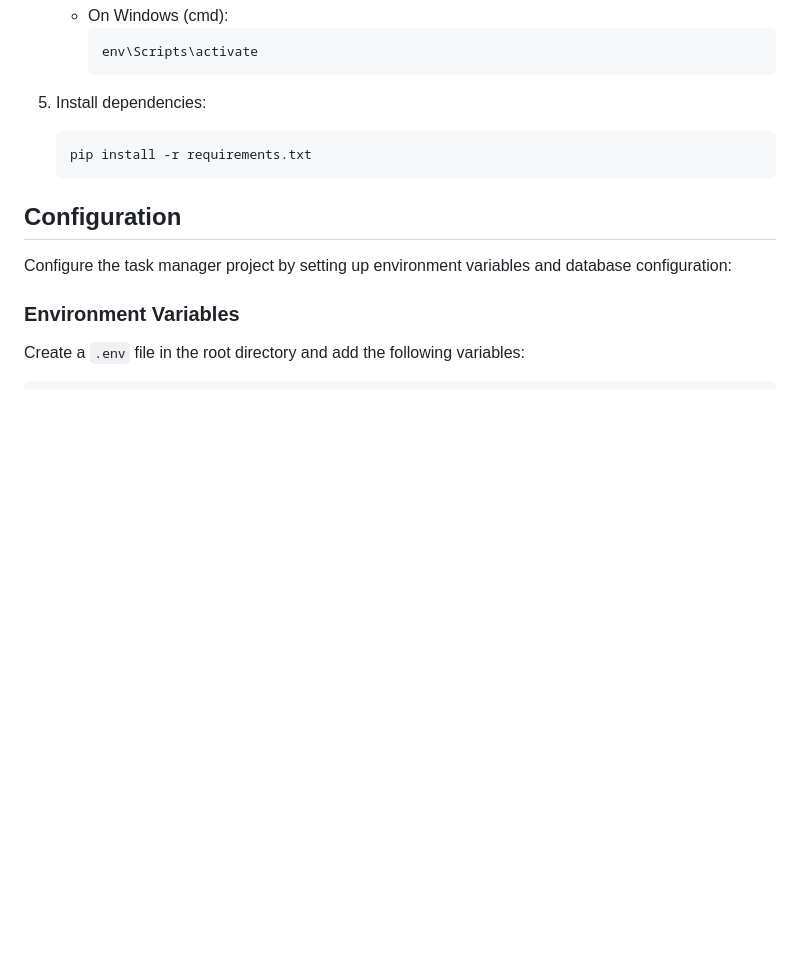
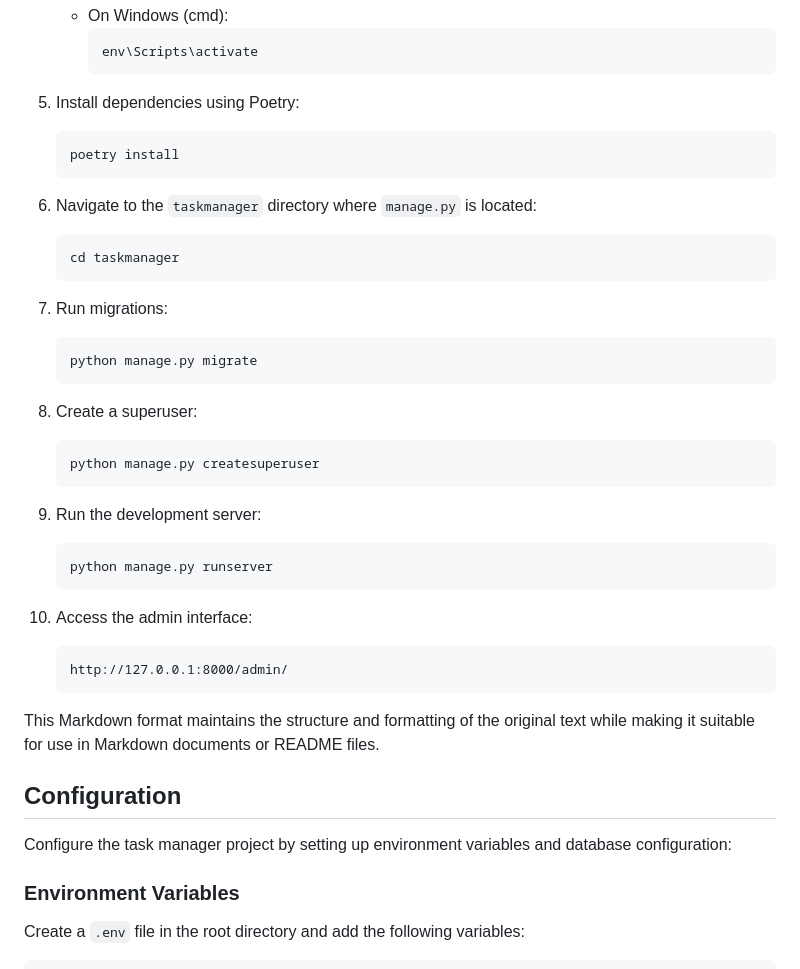
Before and after one commit to HackersAccount/task_manager, a Markdown page: README.md, the part around one of its changes. Rendered like a GitHub page; blank space fills up the shorter version.

````diff
--- a/README.md
+++ b/README.md
@@ -65,10 +67,38 @@ Follow these steps to install and set up the task manager project locally:
      env\Scripts\activate
      ```
 
-5. Install dependencies:
+5. Install dependencies using Poetry:
    ```bash
-   pip install -r requirements.txt
+   poetry install
    ```
+
+6. Navigate to the `taskmanager` directory where `manage.py` is located:
+   ```bash
+   cd taskmanager
+   ```
+
+7. Run migrations:
+   ```bash
+   python manage.py migrate
+   ```
+
+8. Create a superuser:
+   ```bash
+   python manage.py createsuperuser
+   ```
+
+9. Run the development server:
+   ```bash
+   python manage.py runserver
+   ```
+
+10. Access the admin interface:
+    ```
+    http://127.0.0.1:8000/admin/
+    ```
+
+
+This Markdown format maintains the structure and formatting of the original text while making it suitable for use in Markdown documents or README files.
 
 ## Configuration
 
````
Also changed, not shown: other parts of README.md (+2 -0 lines).
